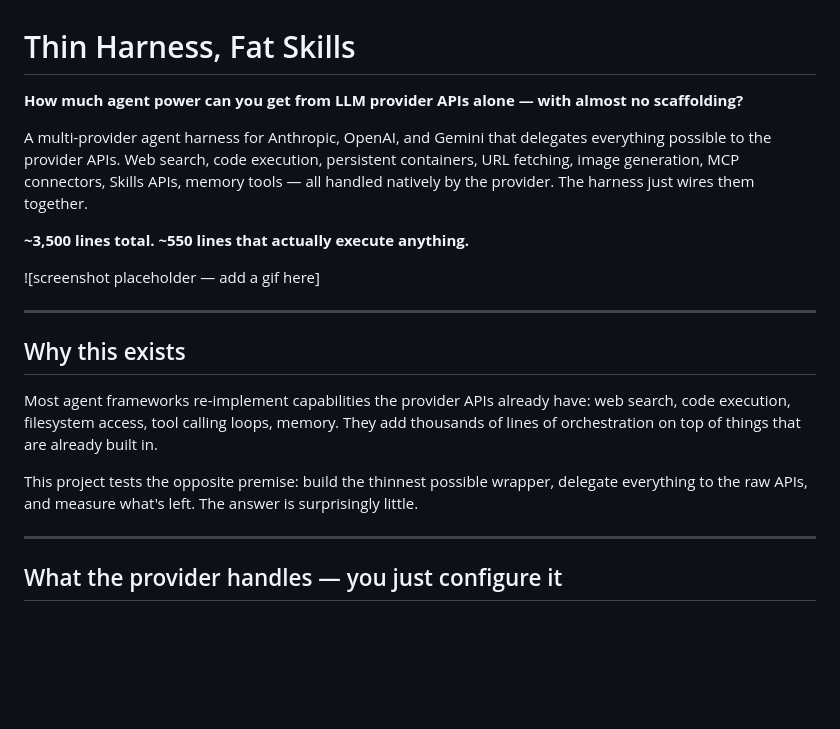
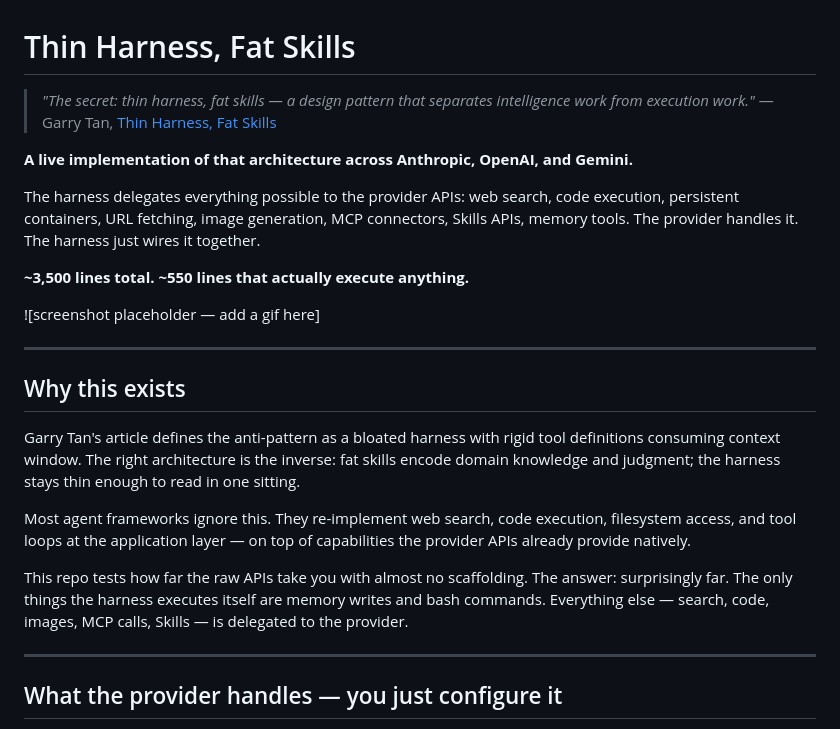
Before and after one commit to EricXu4630/llm-explorer, a Markdown page: README.md, the part around the change. Rendered like a GitHub page; blank space fills up the shorter version.

Commit message:
docs: connect README to Garry Tan's Thin Harness Fat Skills article, sharpen motivation

```diff
--- a/README.md
+++ b/README.md
@@ -1,8 +1,11 @@
 # Thin Harness, Fat Skills
 
-**How much agent power can you get from LLM provider APIs alone — with almost no scaffolding?**
+> *"The secret: thin harness, fat skills — a design pattern that separates intelligence work from execution work."*
+> — Garry Tan, [Thin Harness, Fat Skills](https://github.com/garrytan/gbrain/blob/master/docs/ethos/THIN_HARNESS_FAT_SKILLS.md)
 
-A multi-provider agent harness for Anthropic, OpenAI, and Gemini that delegates everything possible to the provider APIs. Web search, code execution, persistent containers, URL fetching, image generation, MCP connectors, Skills APIs, memory tools — all handled natively by the provider. The harness just wires them together.
+**A live implementation of that architecture across Anthropic, OpenAI, and Gemini.**
+
+The harness delegates everything possible to the provider APIs: web search, code execution, persistent containers, URL fetching, image generation, MCP connectors, Skills APIs, memory tools. The provider handles it. The harness just wires it together.
 
 **~3,500 lines total. ~550 lines that actually execute anything.**
 
@@ -12,9 +15,11 @@ A multi-provider agent harness for Anthropic, OpenAI, and Gemini that delegates
 
 ## Why this exists
 
-Most agent frameworks re-implement capabilities the provider APIs already have: web search, code execution, filesystem access, tool calling loops, memory. They add thousands of lines of orchestration on top of things that are already built in.
+Garry Tan's article defines the anti-pattern as a bloated harness with rigid tool definitions consuming context window. The right architecture is the inverse: fat skills encode domain knowledge and judgment; the harness stays thin enough to read in one sitting.
 
-This project tests the opposite premise: build the thinnest possible wrapper, delegate everything to the raw APIs, and measure what's left. The answer is surprisingly little.
+Most agent frameworks ignore this. They re-implement web search, code execution, filesystem access, and tool loops at the application layer — on top of capabilities the provider APIs already provide natively.
+
+This repo tests how far the raw APIs take you with almost no scaffolding. The answer: surprisingly far. The only things the harness executes itself are memory writes and bash commands. Everything else — search, code, images, MCP calls, Skills — is delegated to the provider.
 
 ---
 
```
